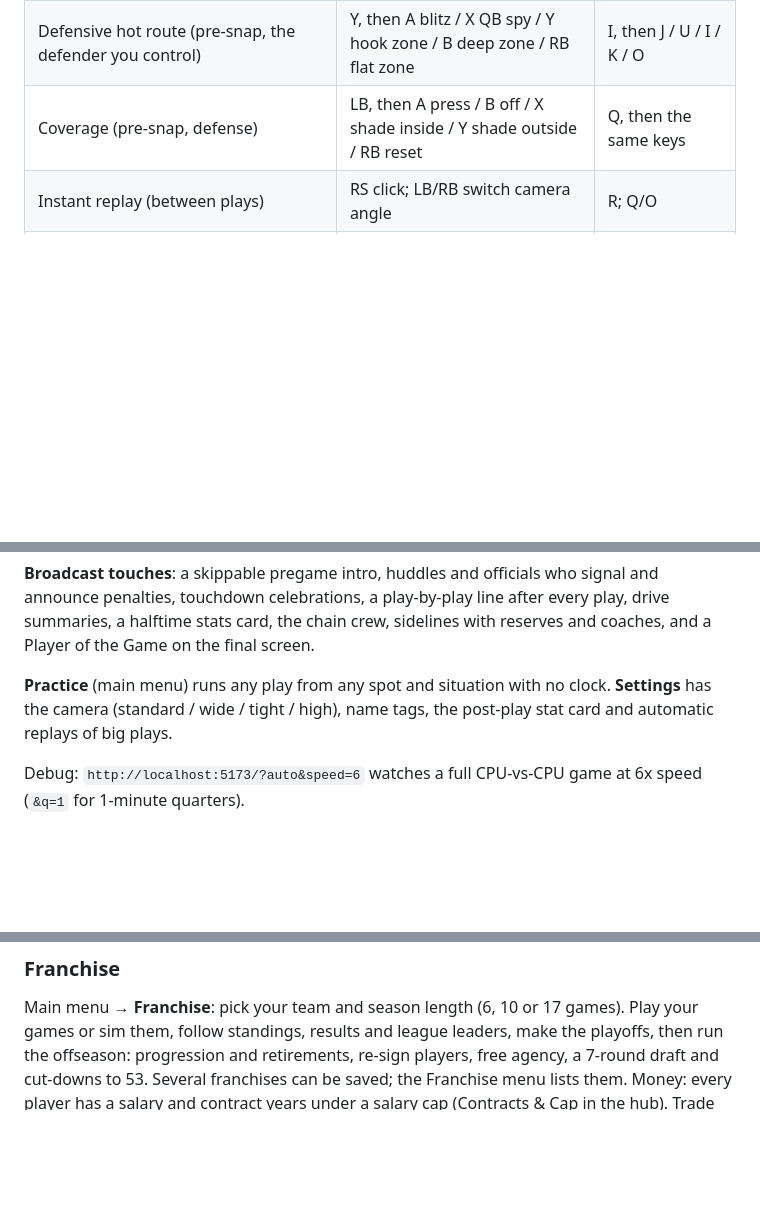
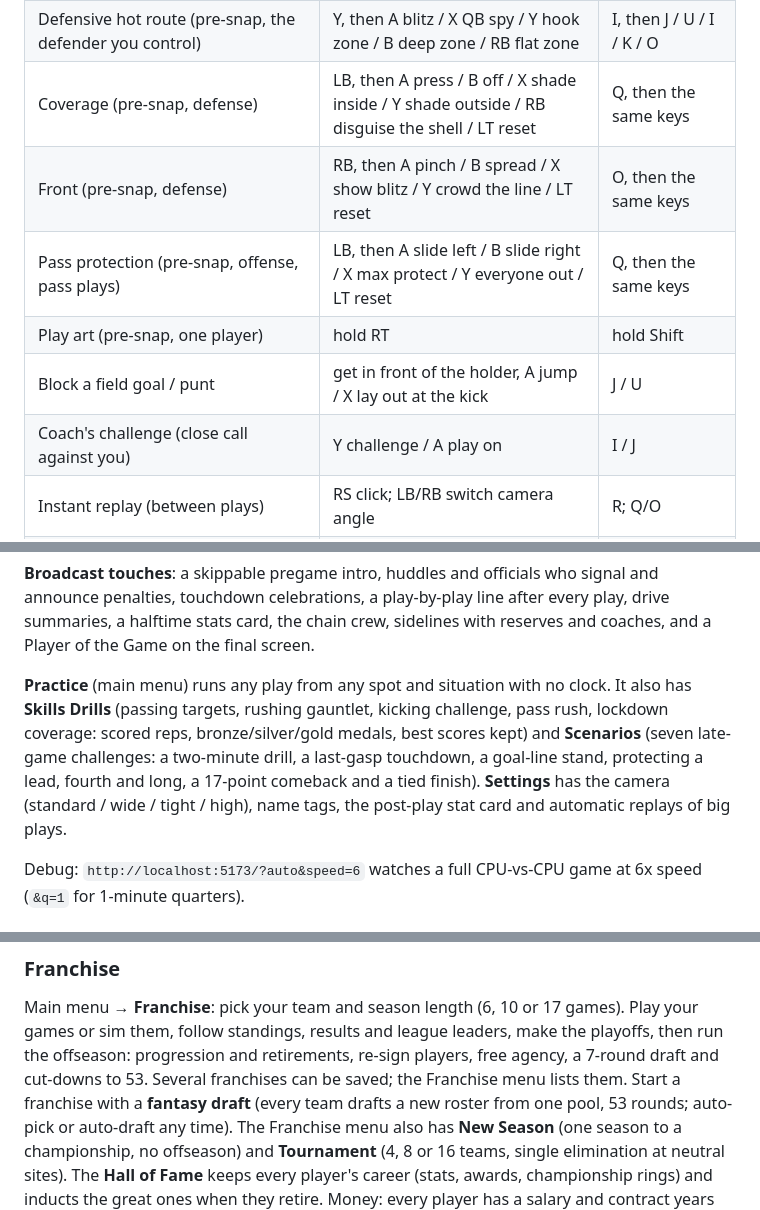
Before and after one commit to hahaitstejas/gridiron27, a Markdown page: README.md, 3 parts joined by grey strips. Rendered like a GitHub page; blank space fills up the shorter version.

Commit message:
README: new modes (drills, scenarios, season, tournament, fantasy draft, Hall of Fame) and controls (fronts, protection, play art, kick block, challenges)
Co-Authored-By: Claude Opus 5.5 <noreply@anthropic.com>
Claude-Session: https://claude.ai/code/session_01V83Co7woZgQ9nM9Jra1wEJ

```diff
--- a/README.md
+++ b/README.md
@@ -61,7 +61,12 @@ League → Saves & Files → Export, then Import in the offline copy.
 | Hot route (pre-snap) | Y, receiver button, then left stick (A = block) | I, receiver key, then WASD |
 | Motion (pre-snap, offense) | RB, receiver button, then left stick (toward the ball = across) | O, receiver key, then A/D |
 | Defensive hot route (pre-snap, the defender you control) | Y, then A blitz / X QB spy / Y hook zone / B deep zone / RB flat zone | I, then J / U / I / K / O |
-| Coverage (pre-snap, defense) | LB, then A press / B off / X shade inside / Y shade outside / RB reset | Q, then the same keys |
+| Coverage (pre-snap, defense) | LB, then A press / B off / X shade inside / Y shade outside / RB disguise the shell / LT reset | Q, then the same keys |
+| Front (pre-snap, defense) | RB, then A pinch / B spread / X show blitz / Y crowd the line / LT reset | O, then the same keys |
+| Pass protection (pre-snap, offense, pass plays) | LB, then A slide left / B slide right / X max protect / Y everyone out / LT reset | Q, then the same keys |
+| Play art (pre-snap, one player) | hold RT | hold Shift |
+| Block a field goal / punt | get in front of the holder, A jump / X lay out at the kick | J / U |
+| Coach's challenge (close call against you) | Y challenge / A play on | I / J |
 | Instant replay (between plays) | RS click; LB/RB switch camera angle | R; Q/O |
 | Depth chart (pause menu → Coaching) | A pick up / drop, ▲▼ move, X remove | J, W/S, U |
 | Controls panel | — | H |
@@ -80,7 +85,10 @@ Ballhawk, Bruiser, Pocket Poise, Cannon, Route Technician, Big Leg). A ★ callo
 celebrations, a play-by-play line after every play, drive summaries, a halftime stats card, the chain crew, sidelines with
 reserves and coaches, and a Player of the Game on the final screen.
 
-**Practice** (main menu) runs any play from any spot and situation with no clock. **Settings** has the camera (standard / wide / tight / high), name tags, the post-play stat card and automatic replays of big plays.
+**Practice** (main menu) runs any play from any spot and situation with no clock. It also has **Skills Drills** (passing
+targets, rushing gauntlet, kicking challenge, pass rush, lockdown coverage: scored reps, bronze/silver/gold medals, best
+scores kept) and **Scenarios** (seven late-game challenges: a two-minute drill, a last-gasp touchdown, a goal-line stand,
+protecting a lead, fourth and long, a 17-point comeback and a tied finish). **Settings** has the camera (standard / wide / tight / high), name tags, the post-play stat card and automatic replays of big plays.
 
 Debug: `http://localhost:5173/?auto&speed=6` watches a full CPU-vs-CPU game at 6x speed
 (`&q=1` for 1-minute quarters).
@@ -112,7 +120,10 @@ their own weather, with snow late in the season.
 Main menu → **Franchise**: pick your team and season length (6, 10 or 17 games). Play your games or sim them,
 follow standings, results and league leaders, make the playoffs, then run the offseason: progression and
 retirements, re-sign players, free agency, a 7-round draft and cut-downs to 53. Several franchises can be saved;
-the Franchise menu lists them.
+the Franchise menu lists them. Start a franchise with a **fantasy draft** (every team drafts a new roster from one pool,
+53 rounds; auto-pick or auto-draft any time). The Franchise menu also has **New Season** (one season to a championship,
+no offseason) and **Tournament** (4, 8 or 16 teams, single elimination at neutral sites). The **Hall of Fame** keeps every
+player's career (stats, awards, championship rings) and inducts the great ones when they retire.
 Money: every player has a salary and contract years under a salary cap (Contracts & Cap in the hub). Trade with CPU
 teams before the deadline (they want fair value and both teams must fit under the cap); CPU teams trade too
 (Transactions). Re-signing, free agents and cut-downs all have to fit under the cap.
```
